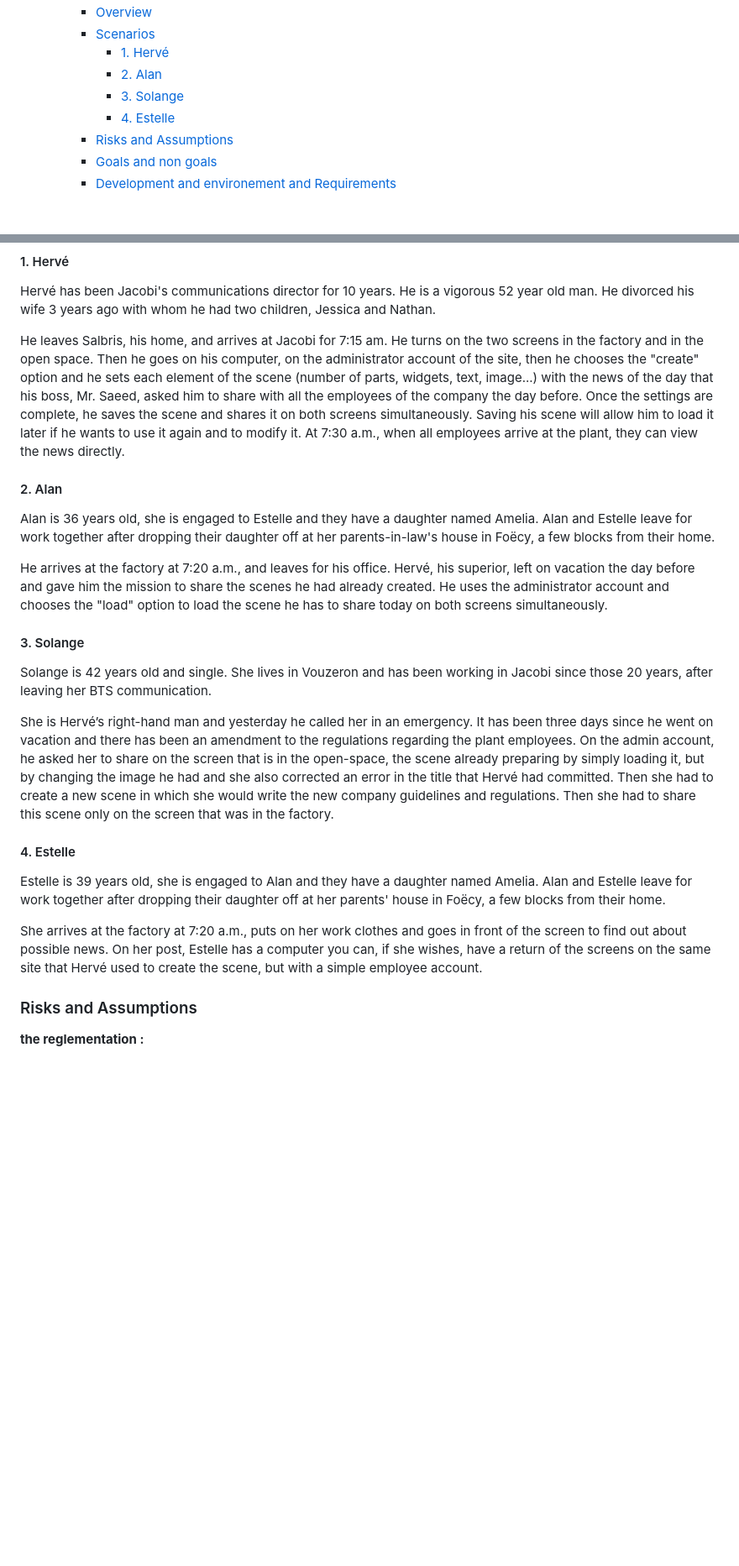
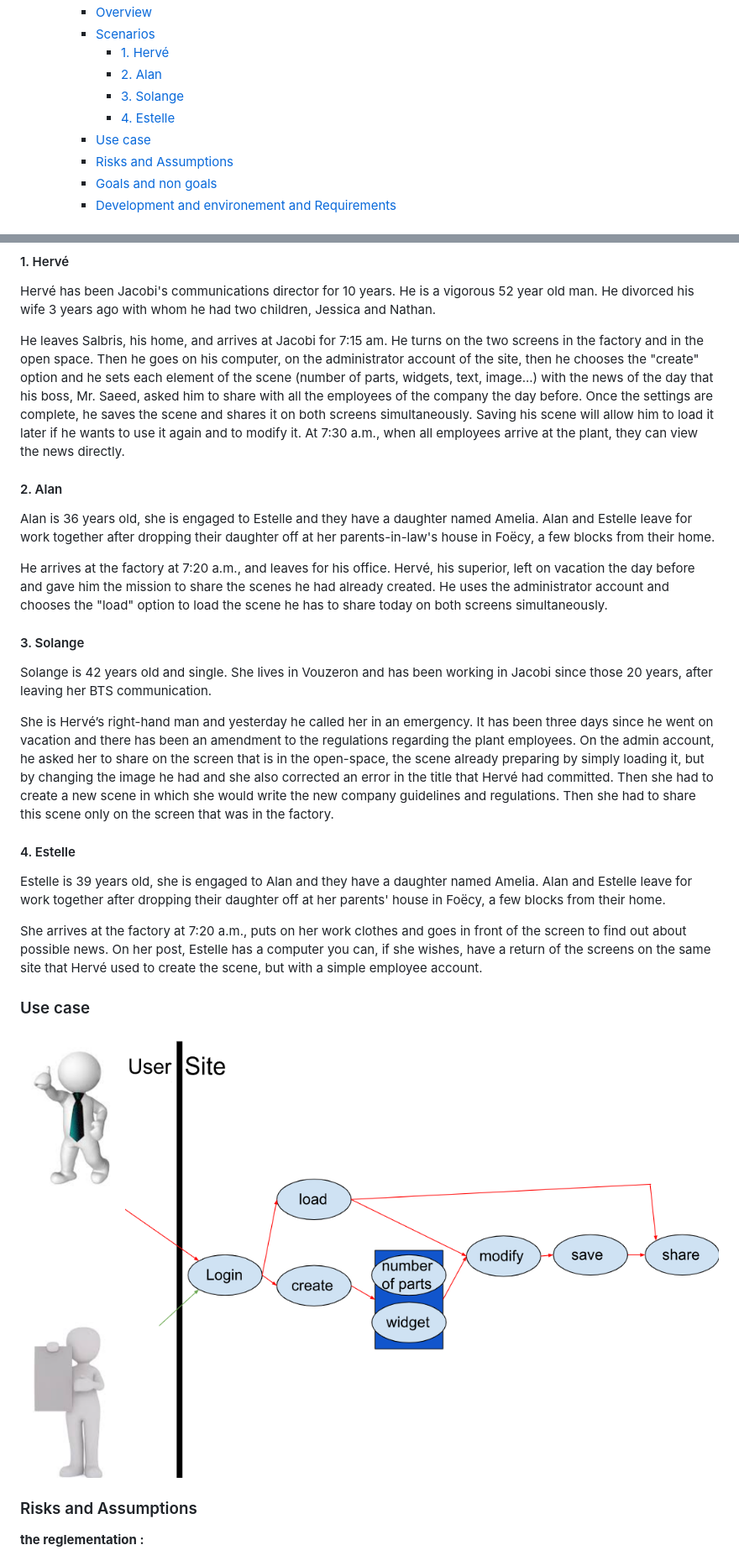
Before and after one commit to algosup/2022-2023-project-2-factory-display-Project-2-group, a Markdown page: Functionnal_specification.md, 2 parts joined by grey strips. Shown: that part at 84% size. GitHub-like rendering; pictures changed too: img/ex.png (added); blank space fills up the shorter version.

Commit message:
update functionnal
creation use case

```diff
--- a/Functionnal_specification.md
+++ b/Functionnal_specification.md
@@ -10,6 +10,7 @@
       - [2. Alan](#2-alan)
       - [3. Solange](#3-solange)
       - [4. Estelle](#4-estelle)
+    - [Use case](#use-case)
     - [Risks and Assumptions](#risks-and-assumptions)
     - [Goals and non goals](#goals-and-non-goals)
     - [Development and environement and Requirements](#development-and-environement-and-requirements)
@@ -39,19 +40,25 @@ Hervé has been Jacobi's communications director for 10 years. He is a vigorous
 He leaves Salbris, his home, and arrives at Jacobi for 7:15 am. He turns on the two screens in the factory and in the open space. Then he goes on his computer, on the administrator account of the site, then he chooses the "create" option and he sets each element of the scene (number of parts, widgets, text, image...) with the news of the day that his boss, Mr. Saeed, asked him to share with all the employees of the company the day before. Once the settings are complete, he saves the scene and shares it on both screens simultaneously.
 Saving his scene will allow him to load it later if he wants to use it again and to modify it.
 At 7:30 a.m., when all employees arrive at the plant, they can view the news directly.
+
 #### 2. Alan
 Alan is 36 years old, she is engaged to Estelle and they have a daughter named Amelia. Alan and Estelle leave for work together after dropping their daughter off at her parents-in-law's house in Foëcy, a few blocks from their home.
 
 He arrives at the factory at 7:20 a.m., and leaves for his office. Hervé, his superior, left on vacation the day before and gave him the mission to share the scenes he had already created. He uses the administrator account and chooses the "load" option to load the scene he has to share today on both screens simultaneously.
+
 #### 3. Solange
 Solange is 42 years old and single. She lives in Vouzeron and has been working in Jacobi since those 20 years, after leaving her BTS communication.
 
 She is Hervé’s right-hand man and yesterday he called her in an emergency. It has been three days since he went on vacation and there has been an amendment to the regulations regarding the plant employees. On the admin account, he asked her to share on the screen that is in the open-space, the scene already preparing by simply loading it, but by changing the image he had and she also corrected an error in the title that Hervé had committed. Then she had to create a new scene in which she would write the new company guidelines and regulations. Then she had to share this scene only on the screen that was in the factory.
+
 #### 4. Estelle
 Estelle is 39 years old, she is engaged to Alan and they have a daughter named Amelia. Alan and Estelle leave for work together after dropping their daughter off at her parents' house in Foëcy, a few blocks from their home.
 
 She arrives at the factory at 7:20 a.m., puts on her work clothes and goes in front of the screen to find out about possible news.
 On her post, Estelle has a computer you can, if she wishes, have a return of the screens on the same site that Hervé used to create the scene, but with a simple employee account.
+
+### Use case
+![use case](img/ex.png)
 ### Risks and Assumptions
 
 **the reglementation :**
```
